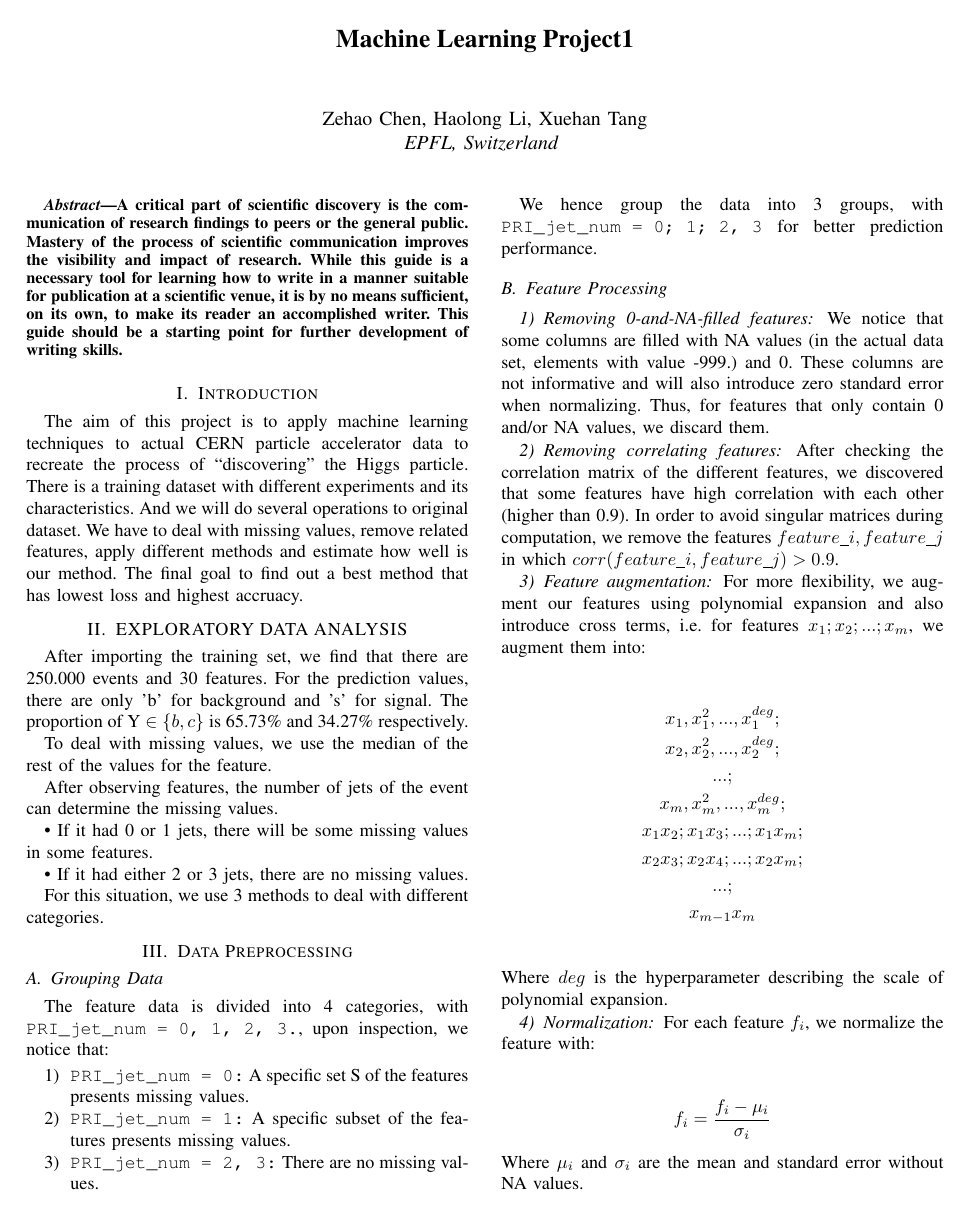
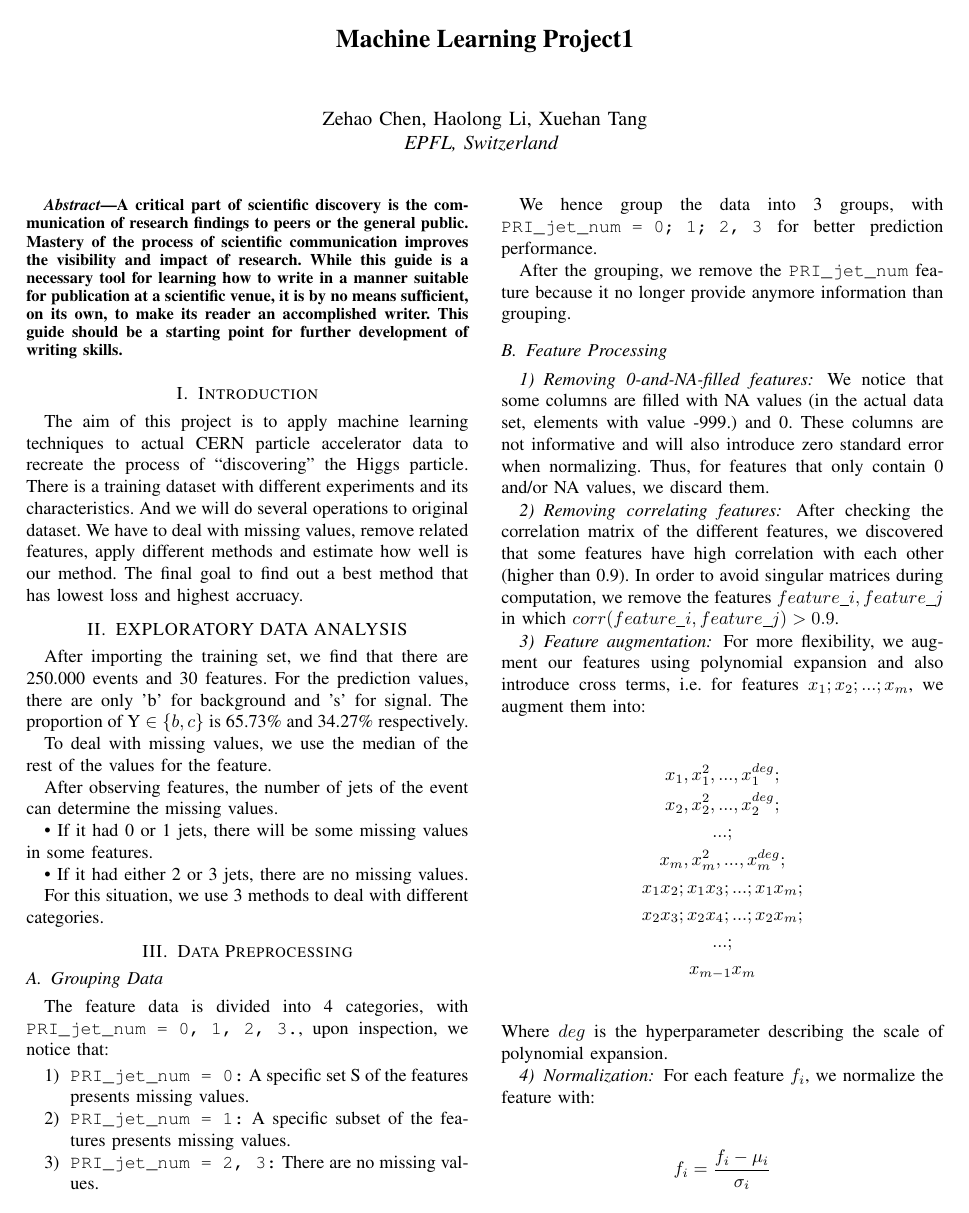
Before and after one commit to CS-433/ml-project-1-mapodoufu, a LaTeX paper (0.837_team_submission/CS433-ML-project18488/main.tex): page 1 of 2. Compiled offline with pdfLaTeX.

Commit message:
added more comments & updated main.tex

```diff
--- a/0.837_team_submission/CS433-ML-project18488/main.tex
+++ b/0.837_team_submission/CS433-ML-project18488/main.tex
@@ -61,6 +61,8 @@ The feature data is divided into 4 categories, with \texttt{PRI\char`_jet\char`_
 \quad We hence group the data into 3 groups, with \texttt{PRI\char`_jet\char`_num = 0; 1; 2, 3}
 for better prediction performance.
 
+After the grouping, we remove the \texttt{PRI\char`_jet\char`_num} feature because it no longer provide anymore information than grouping.
+
 
 \subsection{Feature Processing}
 \subsubsection{Removing 0-and-NA-filled features}
```
